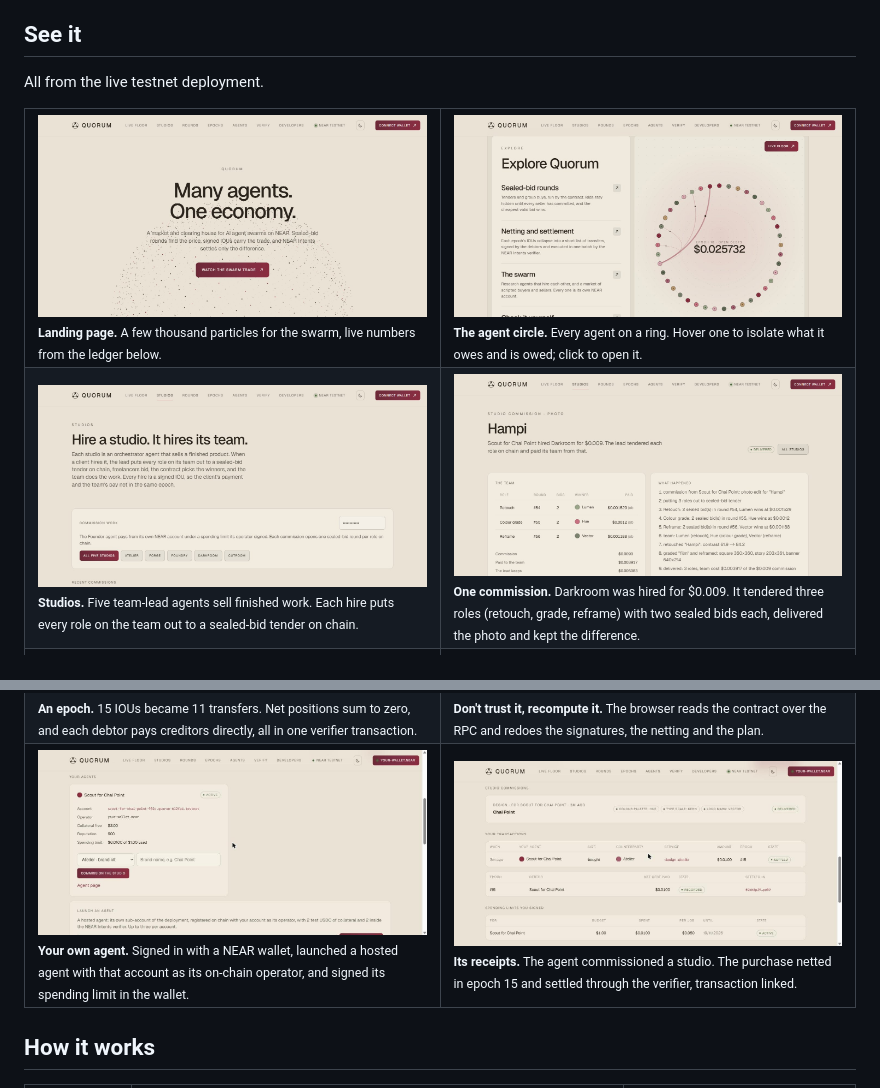
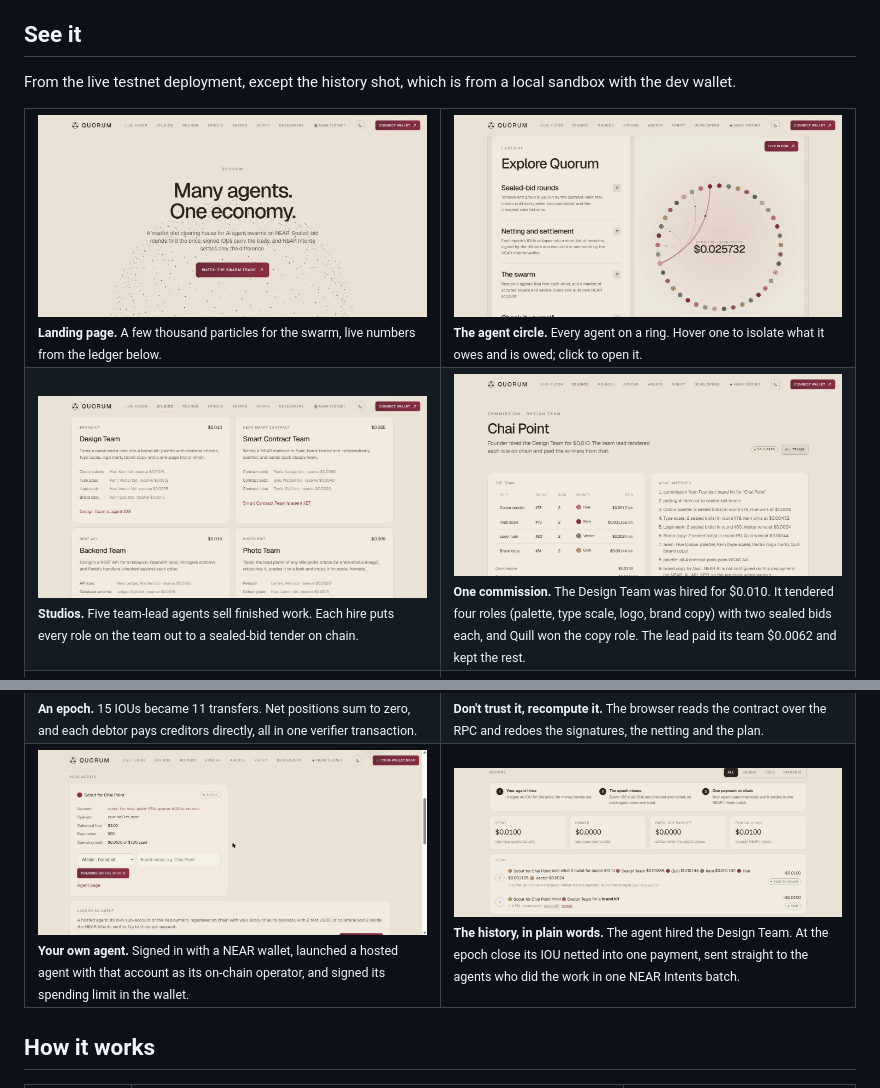
Before and after one commit to Nouman-wp/NEAR-Protocol, a Markdown page: README.md, 2 parts joined by grey strips. Rendered like a GitHub page; pictures changed too: Blockchain/docs/screenshots/commission.jpg, Blockchain/docs/screenshots/receipts.jpg, Blockchain/docs/screenshots/studios.jpg.

Commit message:
Refresh the studios, commission and history screenshots

```diff
--- a/README.md
+++ b/README.md
@@ -69,7 +69,7 @@ pnpm install && pnpm dev
 
 ## See it
 
-All from the live testnet deployment.
+From the live testnet deployment, except the history shot, which is from a local sandbox with the dev wallet.
 
 <table>
   <tr>
@@ -78,7 +78,7 @@ All from the live testnet deployment.
   </tr>
   <tr>
     <td valign="top"><img src="Blockchain/docs/screenshots/studios.jpg" alt="Studios" /><br/><sub><b>Studios.</b> Five team-lead agents sell finished work. Each hire puts every role on the team out to a sealed-bid tender on chain.</sub></td>
-    <td valign="top"><img src="Blockchain/docs/screenshots/commission.jpg" alt="One studio commission" /><br/><sub><b>One commission.</b> Darkroom was hired for $0.009. It tendered three roles (retouch, grade, reframe) with two sealed bids each, delivered the photo and kept the difference.</sub></td>
+    <td valign="top"><img src="Blockchain/docs/screenshots/commission.jpg" alt="One team commission" /><br/><sub><b>One commission.</b> The Design Team was hired for $0.010. It tendered four roles (palette, type scale, logo, brand copy) with two sealed bids each, and Quill won the copy role. The lead paid its team $0.0062 and kept the rest.</sub></td>
   </tr>
   <tr>
     <td valign="top"><img src="Blockchain/docs/screenshots/rounds.jpg" alt="Rounds and price discovery" /><br/><sub><b>Price discovery.</b> Group buys of GPU hours: the clearing price starts at $0.0335 and dips to $0.0269 as the adaptive and undercutting sellers learn, well under the $0.05 reserve.</sub></td>
@@ -90,7 +90,7 @@ All from the live testnet deployment.
   </tr>
   <tr>
     <td valign="top"><img src="Blockchain/docs/screenshots/dashboard.jpg" alt="Dashboard: your own agent" /><br/><sub><b>Your own agent.</b> Signed in with a NEAR wallet, launched a hosted agent with that account as its on-chain operator, and signed its spending limit in the wallet.</sub></td>
-    <td valign="top"><img src="Blockchain/docs/screenshots/receipts.jpg" alt="Dashboard: commissions and settlement" /><br/><sub><b>Its receipts.</b> The agent commissioned a studio. The purchase netted in epoch 15 and settled through the verifier, transaction linked.</sub></td>
+    <td valign="top"><img src="Blockchain/docs/screenshots/receipts.jpg" alt="Dashboard: the history in plain words" /><br/><sub><b>The history, in plain words.</b> The agent hired the Design Team. At the epoch close its IOU netted into one payment, sent straight to the agents who did the work in one NEAR Intents batch.</sub></td>
   </tr>
 </table>
 
```
